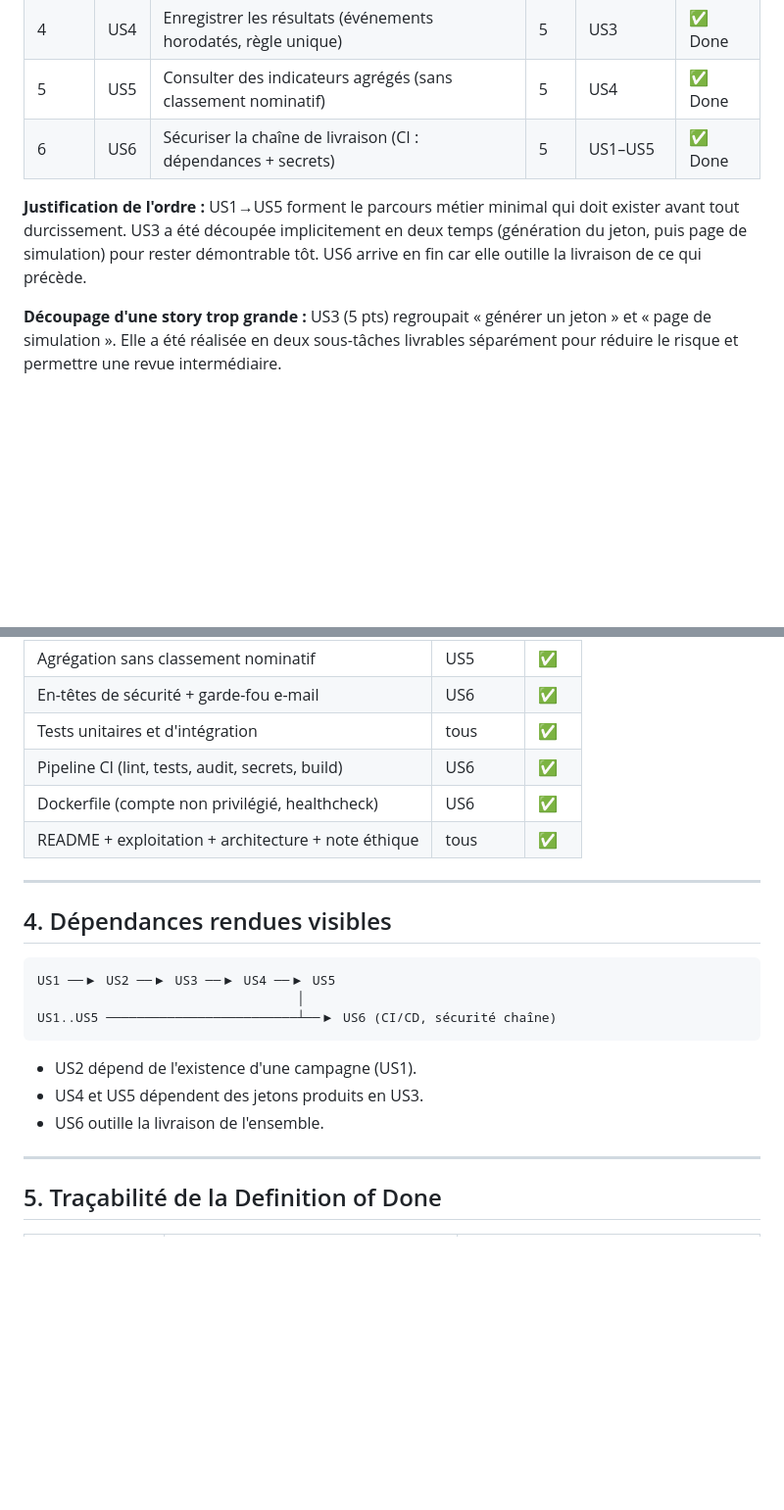
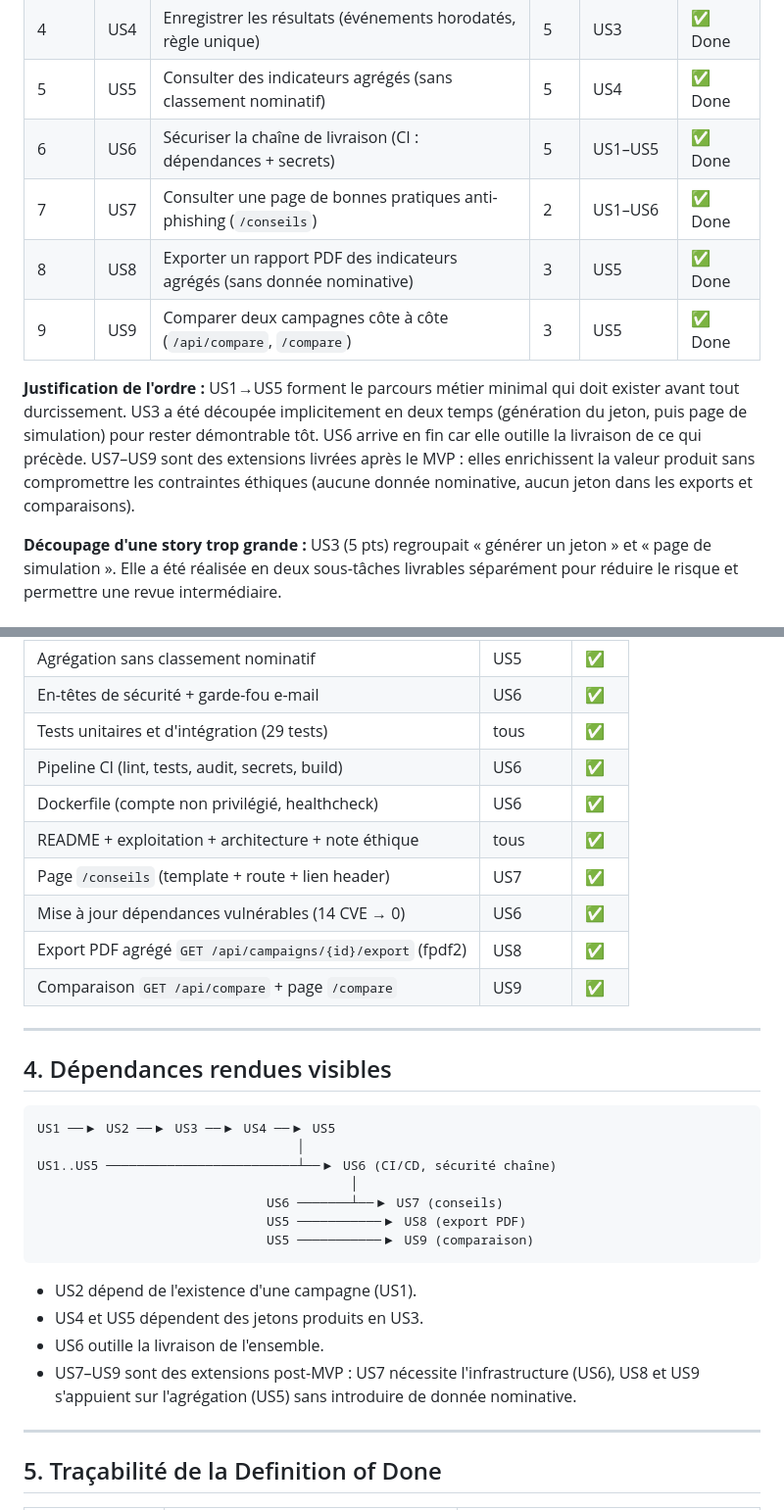
Before and after one commit to bersabinks/phishsim, a Markdown page: docs/SCRUM.md, 2 parts joined by grey strips. Shown at 98% size. Drawn GitHub-style; blank space fills up the shorter version.

````diff
--- a/docs/SCRUM.md
+++ b/docs/SCRUM.md
@@ -27,11 +27,17 @@ Les points sont indicatifs (pas une mesure de productivité).
 | 4 | US4 | Enregistrer les résultats (événements horodatés, règle unique) | 5 | US3 | ✅ Done |
 | 5 | US5 | Consulter des indicateurs agrégés (sans classement nominatif) | 5 | US4 | ✅ Done |
 | 6 | US6 | Sécuriser la chaîne de livraison (CI : dépendances + secrets) | 5 | US1–US5 | ✅ Done |
+| 7 | US7 | Consulter une page de bonnes pratiques anti-phishing (`/conseils`) | 2 | US1–US6 | ✅ Done |
+| 8 | US8 | Exporter un rapport PDF des indicateurs agrégés (sans donnée nominative) | 3 | US5 | ✅ Done |
+| 9 | US9 | Comparer deux campagnes côte à côte (`/api/compare`, `/compare`) | 3 | US5 | ✅ Done |
 
 **Justification de l'ordre :** US1→US5 forment le parcours métier minimal qui doit
 exister avant tout durcissement. US3 a été découpée implicitement en deux temps
 (génération du jeton, puis page de simulation) pour rester démontrable tôt. US6
-arrive en fin car elle outille la livraison de ce qui précède.
+arrive en fin car elle outille la livraison de ce qui précède. US7–US9 sont des
+extensions livrées après le MVP : elles enrichissent la valeur produit sans
+compromettre les contraintes éthiques (aucune donnée nominative, aucun jeton dans
+les exports et comparaisons).
 
 **Découpage d'une story trop grande :** US3 (5 pts) regroupait « générer un jeton »
 et « page de simulation ». Elle a été réalisée en deux sous-tâches livrables
@@ -53,10 +59,14 @@ séparément pour réduire le risque et permettre une revue intermédiaire.
 | Enregistrement d'événements + règle d'unicité | US4 | ✅ |
 | Agrégation sans classement nominatif | US5 | ✅ |
 | En-têtes de sécurité + garde-fou e-mail | US6 | ✅ |
-| Tests unitaires et d'intégration | tous | ✅ |
+| Tests unitaires et d'intégration (29 tests) | tous | ✅ |
 | Pipeline CI (lint, tests, audit, secrets, build) | US6 | ✅ |
 | Dockerfile (compte non privilégié, healthcheck) | US6 | ✅ |
 | README + exploitation + architecture + note éthique | tous | ✅ |
+| Page `/conseils` (template + route + lien header) | US7 | ✅ |
+| Mise à jour dépendances vulnérables (14 CVE → 0) | US6 | ✅ |
+| Export PDF agrégé `GET /api/campaigns/{id}/export` (fpdf2) | US8 | ✅ |
+| Comparaison `GET /api/compare` + page `/compare` | US9 | ✅ |
 
 ---
 
@@ -66,11 +76,17 @@ séparément pour réduire le risque et permettre une revue intermédiaire.
 US1 ──▶ US2 ──▶ US3 ──▶ US4 ──▶ US5
                                   │
 US1..US5 ─────────────────────────┴──▶ US6 (CI/CD, sécurité chaîne)
+                                         │
+                              US6 ───────┴──▶ US7 (conseils)
+                              US5 ───────────▶ US8 (export PDF)
+                              US5 ───────────▶ US9 (comparaison)
 ```
 
 - US2 dépend de l'existence d'une campagne (US1).
 - US4 et US5 dépendent des jetons produits en US3.
 - US6 outille la livraison de l'ensemble.
+- US7–US9 sont des extensions post-MVP : US7 nécessite l'infrastructure (US6),
+  US8 et US9 s'appuient sur l'agrégation (US5) sans introduire de donnée nominative.
 
 ---
 
````
Also changed, not shown: other parts of docs/SCRUM.md (+20 -8 lines), README.md (+14 -7 lines), docs/ARCHITECTURE.md (+22 -2 lines).
